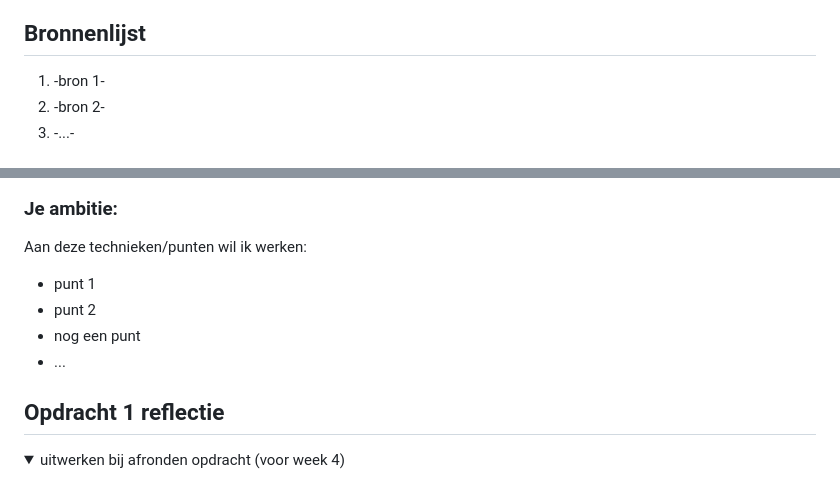
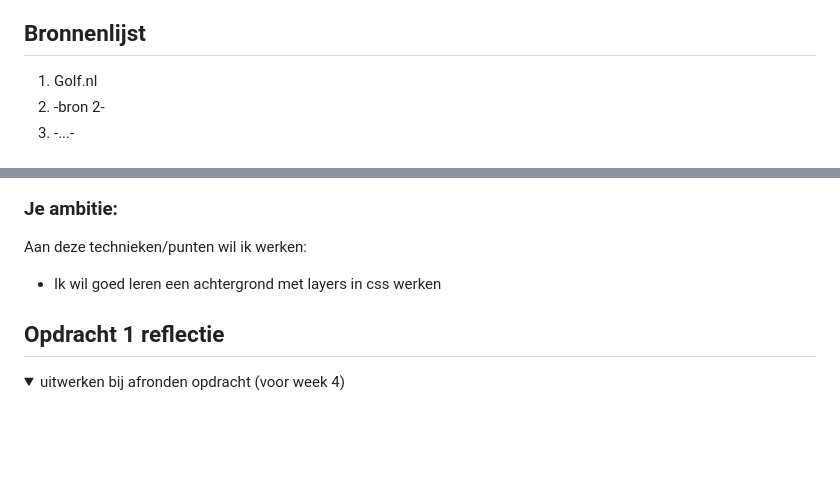
Before and after one commit to KaoriYes/FvD_Qt, a Markdown page: README.md, 2 parts joined by grey strips. GitHub-like rendering; folded sections open; blank space fills up the shorter version.

```diff
--- a/README.md
+++ b/README.md
@@ -14,7 +14,7 @@ Nb. Door *open* toe te voegen aan een *details* element kun je deze standaard op
 
 
 ## Bronnenlijst
-  1. -bron 1-
+  1. Golf.nl
   2. -bron 2-
   3. -...-
 
@@ -32,10 +33,8 @@ Nb. Door *open* toe te voegen aan een *details* element kun je deze standaard op
 
   ### Je ambitie:
   Aan deze technieken/punten wil ik werken:
-  - punt 1
-  - punt 2
-  - nog een punt
-  - ...
+  - Ik wil goed leren een achtergrond met layers in css werken
+
 
 </details>
 
```
Also changed, not shown: other parts of README.md (+2 -1 lines).
